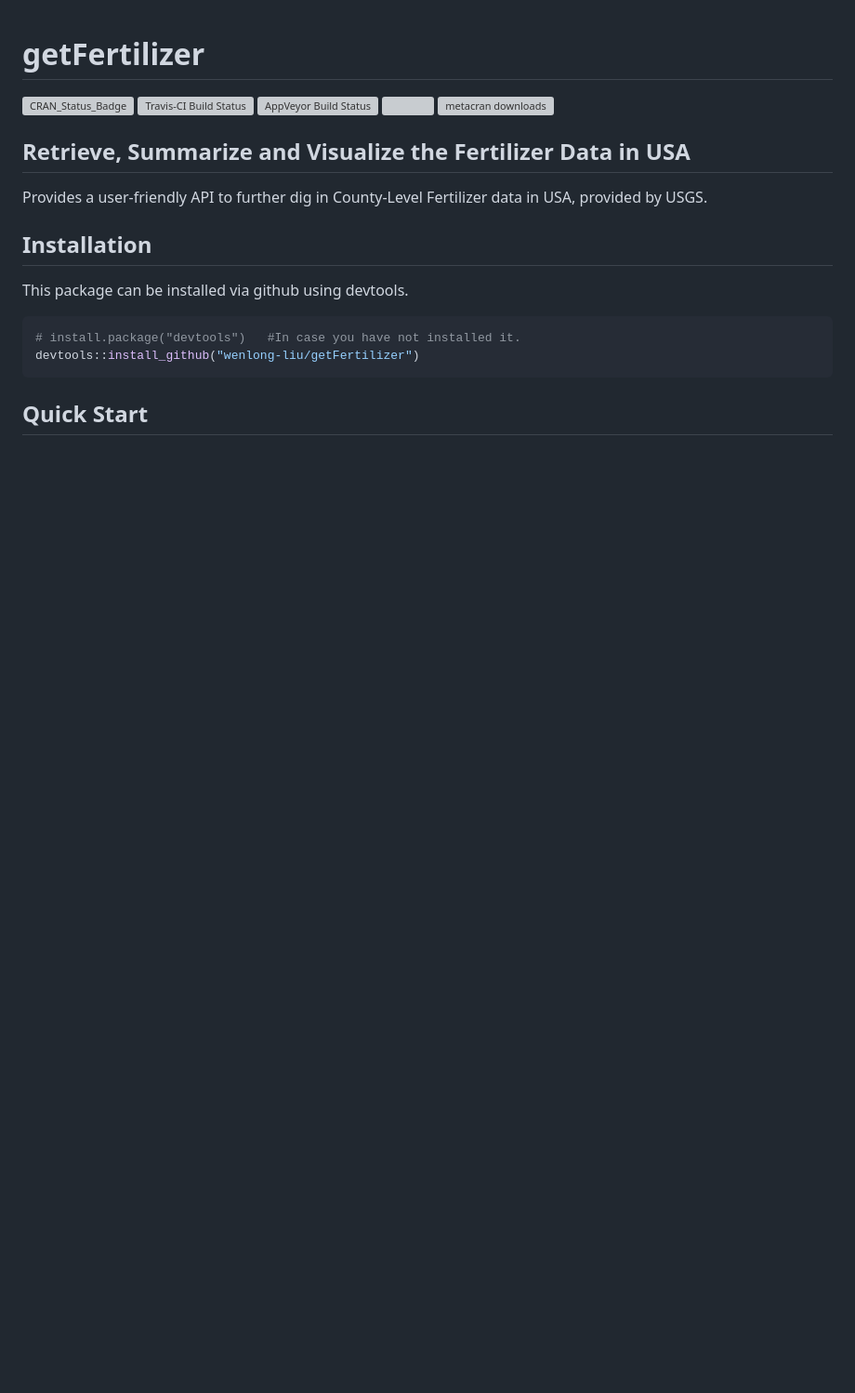
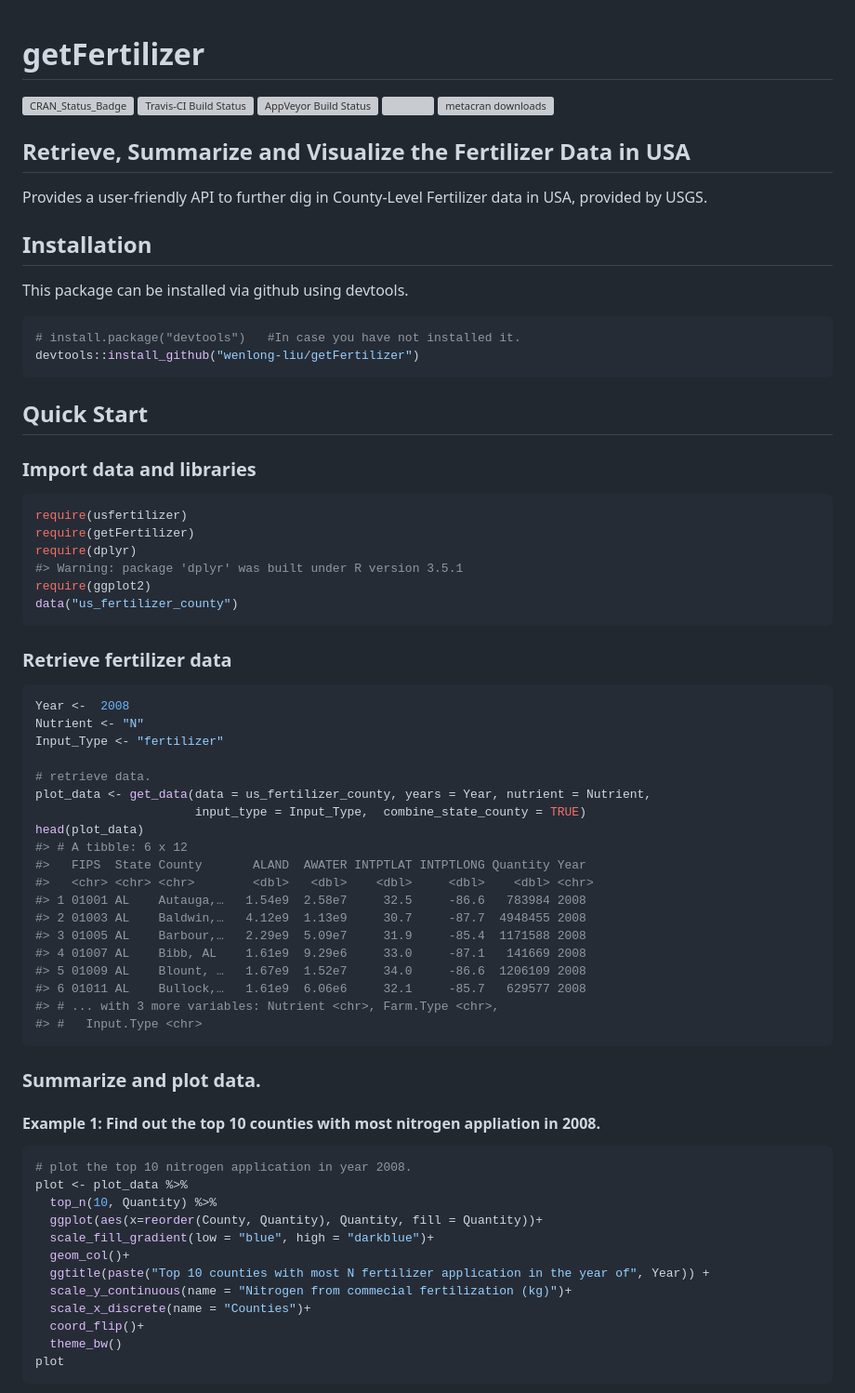
Before and after one commit to wenlong-liu/ggfertilizer, a Markdown page: README.md, the part around the change printed below. Shown: that part at 93% size. GitHub-like rendering; blank space fills up the shorter version; grey boxes are pictures that could not be loaded.

Commit message:
* Update readme.rmd * Add quick start portion. * Minor updates in pkgdown settings.

````diff
--- a/README.md
+++ b/README.md
@@ -28,3 +28,57 @@ devtools::install_github("wenlong-liu/getFertilizer")
 
 ## Quick Start
 
+### Import data and libraries
+
+``` r
+require(usfertilizer)
+require(getFertilizer)
+require(dplyr)
+#> Warning: package 'dplyr' was built under R version 3.5.1
+require(ggplot2)
+data("us_fertilizer_county")
+```
+
+### Retrieve fertilizer data
+
+``` r
+Year <-  2008
+Nutrient <- "N"
+Input_Type <- "fertilizer"
+
+# retrieve data.
+plot_data <- get_data(data = us_fertilizer_county, years = Year, nutrient = Nutrient,
+                      input_type = Input_Type,  combine_state_county = TRUE)
+head(plot_data)
+#> # A tibble: 6 x 12
+#>   FIPS  State County       ALAND  AWATER INTPTLAT INTPTLONG Quantity Year
+#>   <chr> <chr> <chr>        <dbl>   <dbl>    <dbl>     <dbl>    <dbl> <chr>
+#> 1 01001 AL    Autauga,…   1.54e9  2.58e7     32.5     -86.6   783984 2008
+#> 2 01003 AL    Baldwin,…   4.12e9  1.13e9     30.7     -87.7  4948455 2008
+#> 3 01005 AL    Barbour,…   2.29e9  5.09e7     31.9     -85.4  1171588 2008
+#> 4 01007 AL    Bibb, AL    1.61e9  9.29e6     33.0     -87.1   141669 2008
+#> 5 01009 AL    Blount, …   1.67e9  1.52e7     34.0     -86.6  1206109 2008
+#> 6 01011 AL    Bullock,…   1.61e9  6.06e6     32.1     -85.7   629577 2008
+#> # ... with 3 more variables: Nutrient <chr>, Farm.Type <chr>,
+#> #   Input.Type <chr>
+```
+
+### Summarize and plot data.
+
+#### Example 1: Find out the top 10 counties with most nitrogen appliation in 2008.
+
+``` r
+# plot the top 10 nitrogen application in year 2008.
+plot <- plot_data %>%
+  top_n(10, Quantity) %>%
+  ggplot(aes(x=reorder(County, Quantity), Quantity, fill = Quantity))+
+  scale_fill_gradient(low = "blue", high = "darkblue")+
+  geom_col()+
+  ggtitle(paste("Top 10 counties with most N fertilizer application in the year of", Year)) +
+  scale_y_continuous(name = "Nitrogen from commecial fertilization (kg)")+
+  scale_x_discrete(name = "Counties")+
+  coord_flip()+
+  theme_bw()
+plot
+```
+
````
Also changed, not shown: other parts of README.md (+65 -0 lines), NEWS.md (+2 -0 lines), README-projection-1.png (added), README-unnamed-chunk-4-1.png (added), README-unnamed-chunk-5-1.png (added), README-unnamed-chunk-6-1.png (added), 3 other files.
